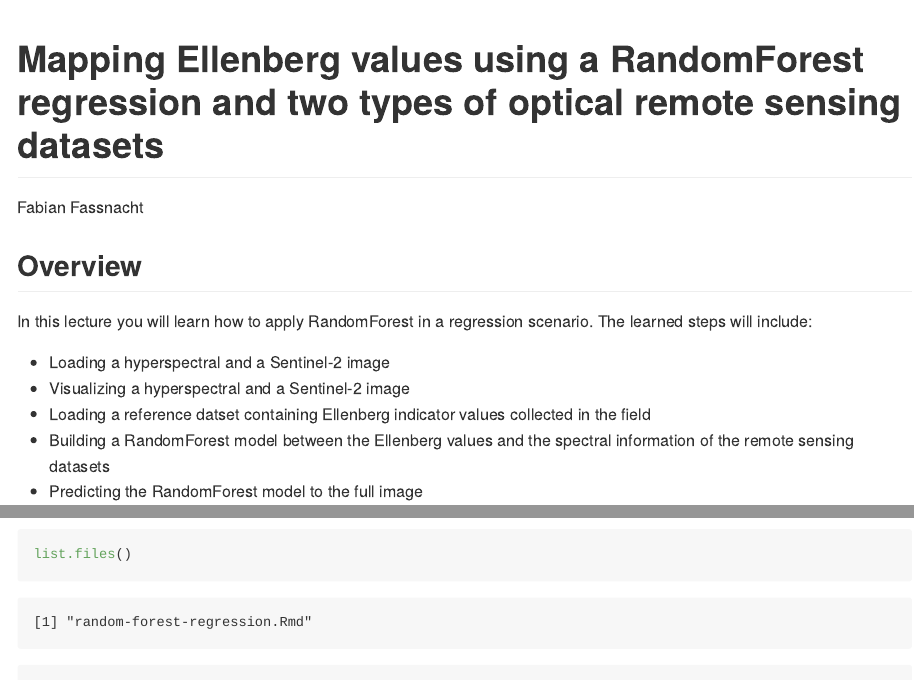
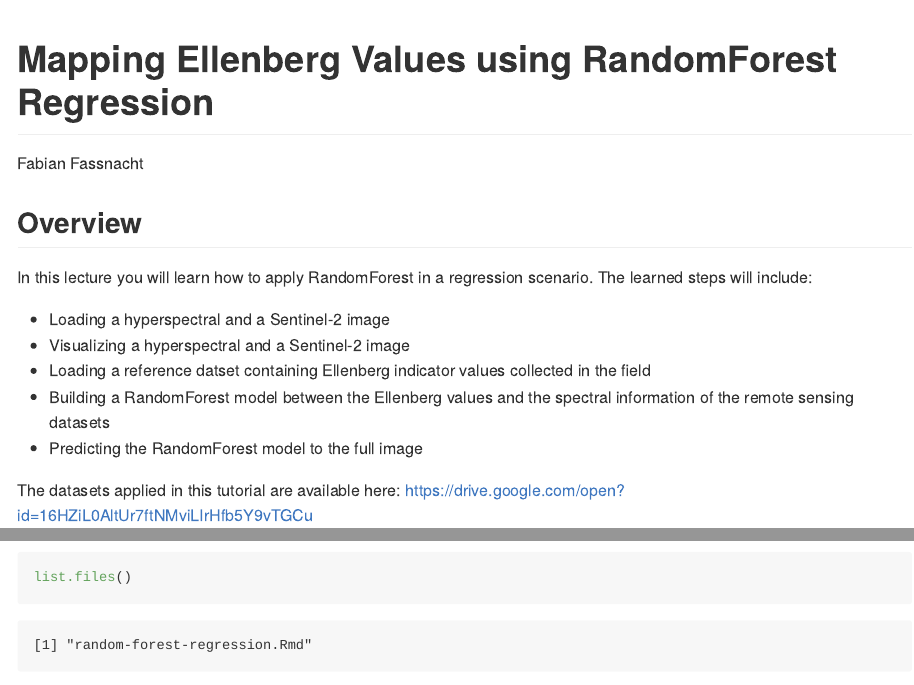
Before and after one commit to Florian-Katerndahl/rs-tutorials, an R Markdown document (random-forest-regression/random-forest-regression.Rmd): the page in a window 1100 px wide, from its top, and a second part further down, joined at a grey line. Rendered offline with R 4.5, knitr and Pandoc, with nearby package versions; some code elsewhere in the file could not run offline; long lines of code are wrapped.

Commit message:
update title

```diff
--- a/random-forest-regression/random-forest-regression.Rmd
+++ b/random-forest-regression/random-forest-regression.Rmd
@@ -1,5 +1,5 @@
 ---
-title: "Mapping Ellenberg values using a RandomForest regression and two types of optical remote sensing datasets"
+title: "Mapping Ellenberg Values using RandomForest Regression"
 author: "Fabian Fassnacht"
 output: github_document
 params:
```
